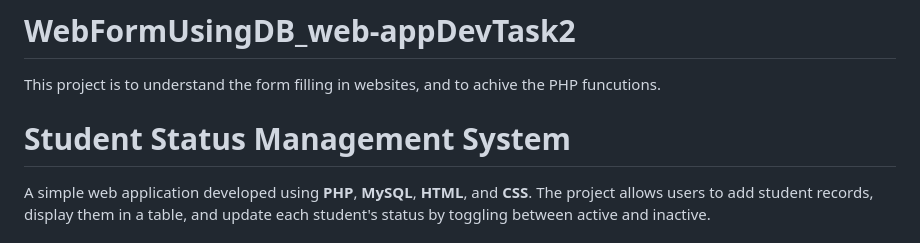
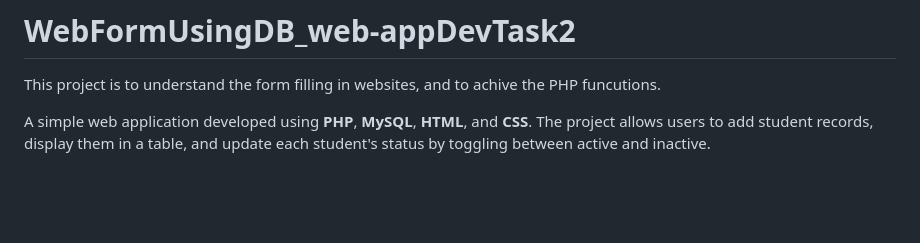
Before and after one commit to ramahahamdan-prog/WebFormUsingDB_web-appDevTask2, a Markdown page: README.md, the part around the change. GitHub-like rendering; blank space fills up the shorter version.

```diff
--- a/README.md
+++ b/README.md
@@ -1,6 +1,5 @@
 # WebFormUsingDB_web-appDevTask2
 This project is to understand the form filling in websites, and to achive the PHP funcutions.
-# Student Status Management System
 
 A simple web application developed using **PHP**, **MySQL**, **HTML**, and **CSS**. The project allows users to add student records, display them in a table, and update each student's status by toggling between active and inactive.
 
```
